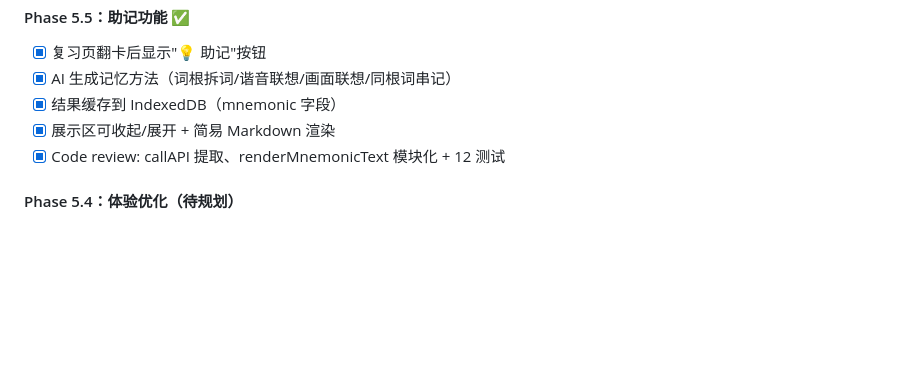
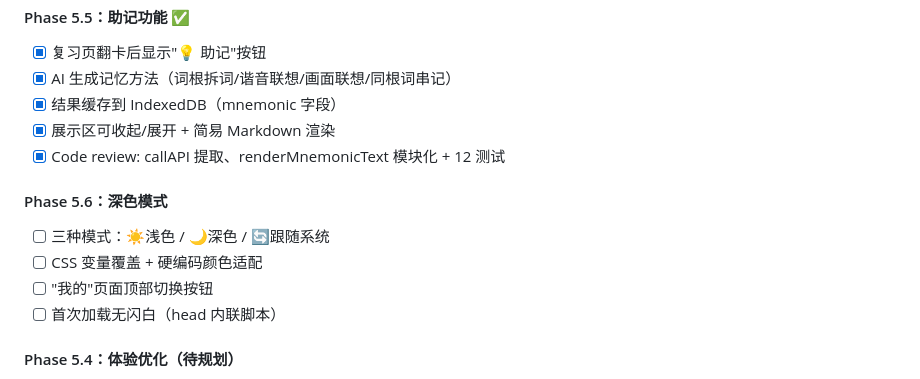
Before and after one commit to HongfeiXu/flashcard-pwa, a Markdown page: docs/planning/roadmap.md, the part around the change. Drawn GitHub-style; blank space fills up the shorter version.

Commit message:
docs: Phase 5.6 dark mode spec + roadmap update

```diff
--- a/docs/planning/roadmap.md
+++ b/docs/planning/roadmap.md
@@ -89,6 +89,12 @@
 - [x] 展示区可收起/展开 + 简易 Markdown 渲染
 - [x] Code review: callAPI 提取、renderMnemonicText 模块化 + 12 测试
 
+#### Phase 5.6：深色模式
+- [ ] 三种模式：☀️浅色 / 🌙深色 / 🔄跟随系统
+- [ ] CSS 变量覆盖 + 硬编码颜色适配
+- [ ] "我的"页面顶部切换按钮
+- [ ] 首次加载无闪白（head 内联脚本）
+
 #### Phase 5.4：体验优化（待规划）
 - [ ] 成就系统（连续学习 N 天徽章）
 - [ ] 学习日历热力图
```
Also changed, not shown: docs/development/phase-5.6-dark-mode.md (added, +175 -0 lines).
